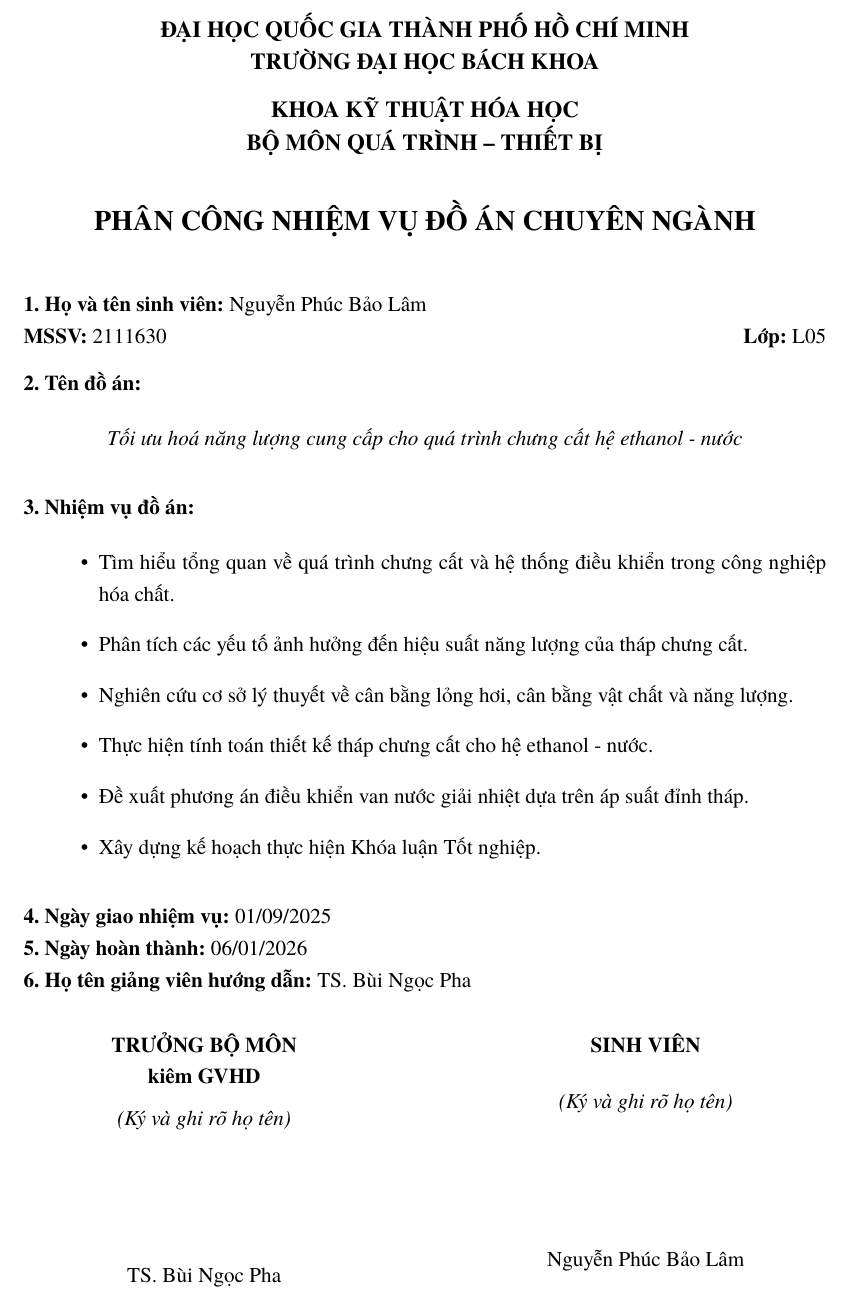
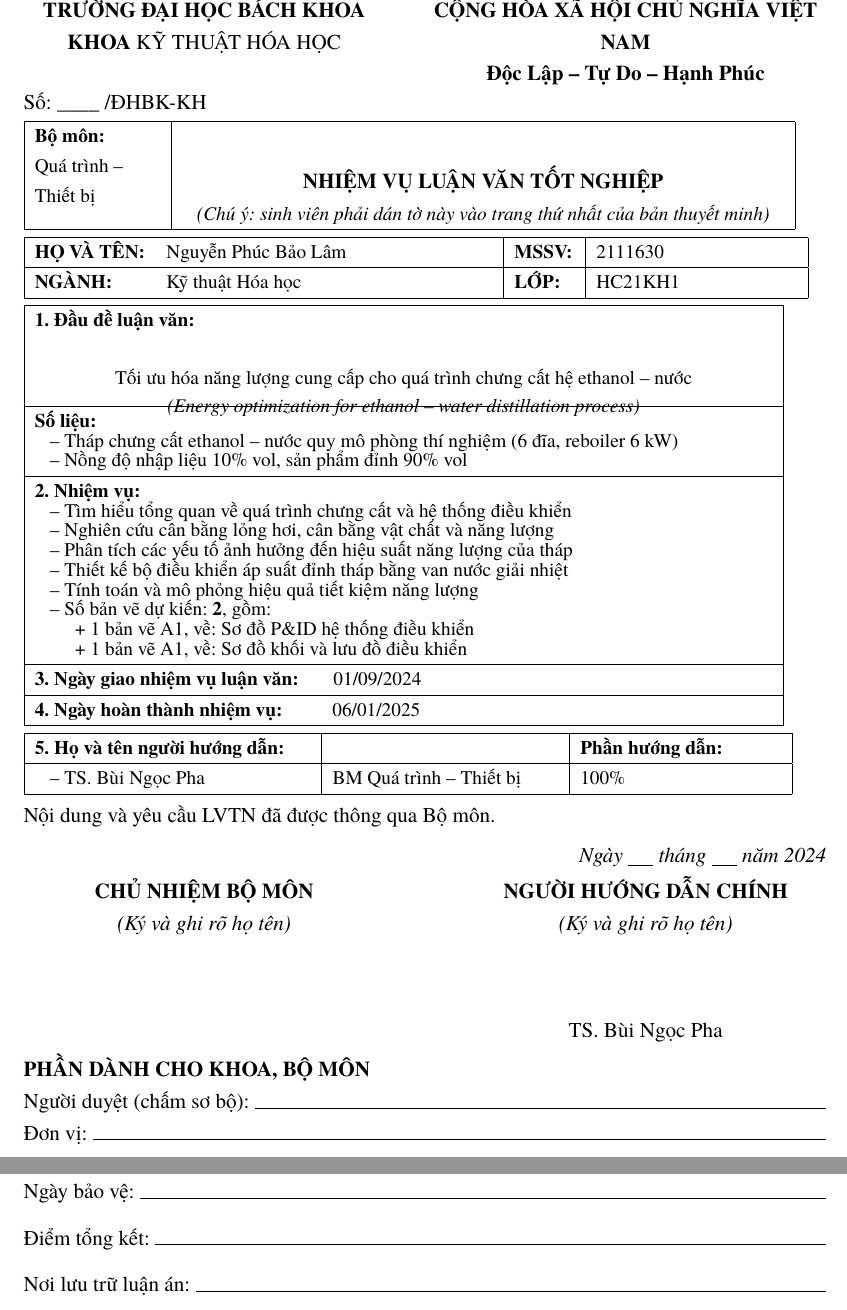
Before and after one commit to bowber/dacn, a LaTeX document (src/main.tex, which reads src/assignment.tex): part of page 2 of 39 before the commit and two parts of pages 2 and 3 of 40 after it, the two joined at a grey line, cut at the place of the change. Compiled offline with XeLaTeX.

Commit message:
Update assignment page to match FL012 official template format

```diff
--- a/src/assignment.tex
+++ b/src/assignment.tex
@@ -1,77 +1,157 @@
 % ============================================================
-% Phân công nhiệm vụ đồ án - Assignment Letter
+% NHIỆM VỤ LUẬN VĂN TỐT NGHIỆP - FL012 Format
 % ============================================================
 
 \newpage
 \thispagestyle{empty}
 
-\begin{center}
-    {\fontsize{13}{15}\selectfont\bfseries
-    ĐẠI HỌC QUỐC GIA THÀNH PHỐ HỒ CHÍ MINH\\
-    TRƯỜNG ĐẠI HỌC BÁCH KHOA\\[0.3cm]
-    KHOA KỸ THUẬT HÓA HỌC\\
-    BỘ MÔN QUÁ TRÌNH – THIẾT BỊ\\[0.8cm]
-    }
+% Form code in top right
+\hfill\textbf{FL012}
 
-    {\fontsize{16}{18}\selectfont\bfseries
-    PHÂN CÔNG NHIỆM VỤ ĐỒ ÁN CHUYÊN NGÀNH\\[0.5cm]
-    }
-\end{center}
+\vspace{-0.2cm}
 
-\vspace{0.5cm}
-
-\noindent\textbf{1. Họ và tên sinh viên:} Nguyễn Phúc Bảo Lâm
-
-\noindent\textbf{MSSV:} 2111630 \hfill \textbf{Lớp:} L05
-
-\vspace{0.3cm}
-
-\noindent\textbf{2. Tên đồ án:}
-
-\begin{center}
-    \textit{Tối ưu hoá năng lượng cung cấp cho quá trình chưng cất hệ ethanol - nước}
-\end{center}
-
-\vspace{0.3cm}
-
-\noindent\textbf{3. Nhiệm vụ đồ án:}
-
-\begin{itemize}[leftmargin=1.5cm, itemsep=0.2cm]
-    \item Tìm hiểu tổng quan về quá trình chưng cất và hệ thống điều khiển trong công nghiệp hóa chất.
-    \item Phân tích các yếu tố ảnh hưởng đến hiệu suất năng lượng của tháp chưng cất.
-    \item Nghiên cứu cơ sở lý thuyết về cân bằng lỏng hơi, cân bằng vật chất và năng lượng.
-    \item Thực hiện tính toán thiết kế tháp chưng cất cho hệ ethanol - nước.
-    \item Đề xuất phương án điều khiển van nước giải nhiệt dựa trên áp suất đỉnh tháp.
-    \item Xây dựng kế hoạch thực hiện Khóa luận Tốt nghiệp.
-\end{itemize}
-
-\vspace{0.3cm}
-
-\noindent\textbf{4. Ngày giao nhiệm vụ:} 01/09/2025
-
-\noindent\textbf{5. Ngày hoàn thành:} 06/01/2026
-
-\noindent\textbf{6. Họ tên giảng viên hướng dẫn:} TS. Bùi Ngọc Pha
-
-\vfill
-
-% Signature section - 2 columns
+% Header
 \noindent
 \begin{minipage}[t]{0.45\textwidth}
     \centering
-    \textbf{TRƯỞNG BỘ MÔN}\\
-    \textbf{kiêm GVHD}\\[0.2cm]
-    \textit{(Ký và ghi rõ họ tên)}\\[2.5cm]
-    TS. Bùi Ngọc Pha
+    \textbf{TRƯỜNG ĐẠI HỌC BÁCH KHOA}\\
+    \textbf{KHOA} KỸ THUẬT HÓA HỌC
+\end{minipage}
+\hfill
+\begin{minipage}[t]{0.5\textwidth}
+    \centering
+    \textbf{CỘNG HÒA XÃ HỘI CHỦ NGHĨA VIỆT NAM}\\
+    \textbf{Độc Lập -- Tự Do -- Hạnh Phúc}
+\end{minipage}
+
+\vspace{0.1cm}
+
+\noindent Số: \_\_\_\_ /ĐHBK-KH
+
+\vspace{0.15cm}
+
+% Main table - header with title
+{
+\small
+\noindent
+\begin{tabular}{|p{2.5cm}|p{12cm}|}
+\hline
+\raggedright\textbf{Bộ môn:}\newline Quá trình --\newline Thiết bị &
+\begin{center}
+    {\normalsize\textbf{NHIỆM VỤ LUẬN VĂN TỐT NGHIỆP}}\\[0.05cm]
+    \textit{(Chú ý: sinh viên phải dán tờ này vào trang thứ nhất của bản thuyết minh)}
+\end{center} \\
+\hline
+\end{tabular}
+
+\vspace{0.1cm}
+
+% Student info table
+\noindent
+\begin{tabular}{|p{2.2cm}p{6.5cm}|p{1.2cm}|p{4cm}|}
+\hline
+\textbf{HỌ VÀ TÊN:} & Nguyễn Phúc Bảo Lâm & \textbf{MSSV:} & 2111630 \\
+\hline
+\textbf{NGÀNH:} & Kỹ thuật Hóa học & \textbf{LỚP:} & HC21KH1 \\
+\hline
+\end{tabular}
+
+\vspace{0.1cm}
+
+% Content table - thesis title and tasks
+\renewcommand{\arraystretch}{1.0}
+\noindent
+\begin{tabular}{|p{14.7cm}|}
+\hline
+\textbf{1. Đầu đề luận văn:} \\[-0.2cm]
+\begin{center}
+    Tối ưu hóa năng lượng cung cấp cho quá trình chưng cất hệ ethanol -- nước\\[-0.05cm]
+    \textit{(Energy optimization for ethanol -- water distillation process)}
+\end{center} \\[-0.3cm]
+\hline
+\textbf{Số liệu:} \\[-0.2cm]
+\hspace{0.3cm}-- Tháp chưng cất ethanol -- nước quy mô phòng thí nghiệm (6 đĩa, reboiler 6 kW) \\[-0.2cm]
+\hspace{0.3cm}-- Nồng độ nhập liệu 10\% vol, sản phẩm đỉnh 90\% vol \\
+\hline
+\textbf{2. Nhiệm vụ:} \\[-0.2cm]
+\hspace{0.3cm}-- Tìm hiểu tổng quan về quá trình chưng cất và hệ thống điều khiển \\[-0.2cm]
+\hspace{0.3cm}-- Nghiên cứu cân bằng lỏng hơi, cân bằng vật chất và năng lượng \\[-0.2cm]
+\hspace{0.3cm}-- Phân tích các yếu tố ảnh hưởng đến hiệu suất năng lượng của tháp \\[-0.2cm]
+\hspace{0.3cm}-- Thiết kế bộ điều khiển áp suất đỉnh tháp bằng van nước giải nhiệt \\[-0.2cm]
+\hspace{0.3cm}-- Tính toán và mô phỏng hiệu quả tiết kiệm năng lượng \\[-0.2cm]
+\hspace{0.3cm}-- Số bản vẽ dự kiến: \textbf{2}, gồm: \\[-0.2cm]
+\hspace{0.8cm}+ 1 bản vẽ A1, về: Sơ đồ P\&ID hệ thống điều khiển \\[-0.2cm]
+\hspace{0.8cm}+ 1 bản vẽ A1, về: Sơ đồ khối và lưu đồ điều khiển \\
+\hline
+\textbf{3. Ngày giao nhiệm vụ luận văn:} \hspace{0.5cm} 01/09/2024 \\
+\hline
+\textbf{4. Ngày hoàn thành nhiệm vụ:} \hspace{0.8cm} 06/01/2025 \\
+\hline
+\end{tabular}
+
+\vspace{0.1cm}
+
+% Advisor table
+\noindent
+\begin{tabular}{|p{5.5cm}|p{4.5cm}|p{4cm}|}
+\hline
+\textbf{5. Họ và tên người hướng dẫn:} & & \textbf{Phần hướng dẫn:} \\
+\hline
+\hspace{0.3cm}-- TS. Bùi Ngọc Pha & BM Quá trình -- Thiết bị & 100\% \\
+\hline
+\end{tabular}
+}
+
+\vspace{0.2cm}
+
+\noindent Nội dung và yêu cầu LVTN đã được thông qua Bộ môn.
+
+\vspace{0.15cm}
+
+\hfill\textit{Ngày \underline{\hspace{0.5cm}} tháng \underline{\hspace{0.5cm}} năm 2024}
+
+\vspace{0.1cm}
+
+% Signature section
+\noindent
+\begin{minipage}[t]{0.45\textwidth}
+    \centering
+    \textbf{CHỦ NHIỆM BỘ MÔN}\\
+    \textit{(Ký và ghi rõ họ tên)}\\[1.5cm]
 \end{minipage}
 \hfill
 \begin{minipage}[t]{0.45\textwidth}
     \centering
-    \textbf{SINH VIÊN}\\[0.5cm]
-    \textit{(Ký và ghi rõ họ tên)}\\[2.5cm]
-    Nguyễn Phúc Bảo Lâm
+    \textbf{NGƯỜI HƯỚNG DẪN CHÍNH}\\
+    \textit{(Ký và ghi rõ họ tên)}\\[1.5cm]
+    TS. Bùi Ngọc Pha
 \end{minipage}
 
-\vspace{1.5cm}
+\vspace{0.2cm}
+
+% Department section
+\noindent\textbf{PHẦN DÀNH CHO KHOA, BỘ MÔN}
+
+\noindent Người duyệt (chấm sơ bộ): \hrulefill
+
+\noindent Đơn vị: \hrulefill
+
+% Page 2
+\newpage
+\thispagestyle{empty}
+
+\hfill\textbf{FL012}
+
+\vspace{0.5cm}
+
+\noindent Ngày bảo vệ: \hrulefill
+
+\vspace{0.3cm}
+
+\noindent Điểm tổng kết: \hrulefill
+
+\vspace{0.3cm}
+
+\noindent Nơi lưu trữ luận án: \hrulefill
 
 \newpage
```
